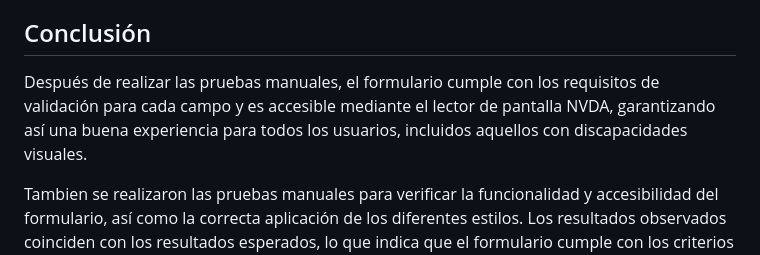
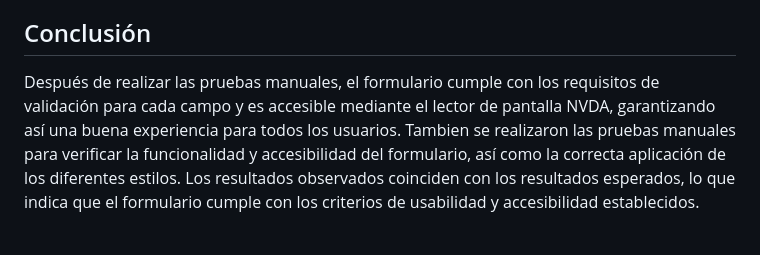
Before and after one commit to DinoMonetto/CILSA, a Markdown page: Entregas/Entrega2/README.md, the part around the change. Rendered like a GitHub page.

Commit message:
Entrega 2 final

```diff
--- a/Entregas/Entrega2/README.md
+++ b/Entregas/Entrega2/README.md
@@ -179,6 +179,5 @@ Este documento proporciona de forma detallada el proceso de pruebas manuales rea
 
 ## Conclusión
 
-Después de realizar las pruebas manuales, el formulario cumple con los requisitos de validación para cada campo y es accesible mediante el lector de pantalla NVDA, garantizando así una buena experiencia para todos los usuarios, incluidos aquellos con discapacidades visuales.
-
+Después de realizar las pruebas manuales, el formulario cumple con los requisitos de validación para cada campo y es accesible mediante el lector de pantalla NVDA, garantizando así una buena experiencia para todos los usuarios.
 Tambien se realizaron las pruebas manuales para verificar la funcionalidad y accesibilidad del formulario, así como la correcta aplicación de los diferentes estilos. Los resultados observados coinciden con los resultados esperados, lo que indica que el formulario cumple con los criterios de usabilidad y accesibilidad establecidos.
```
